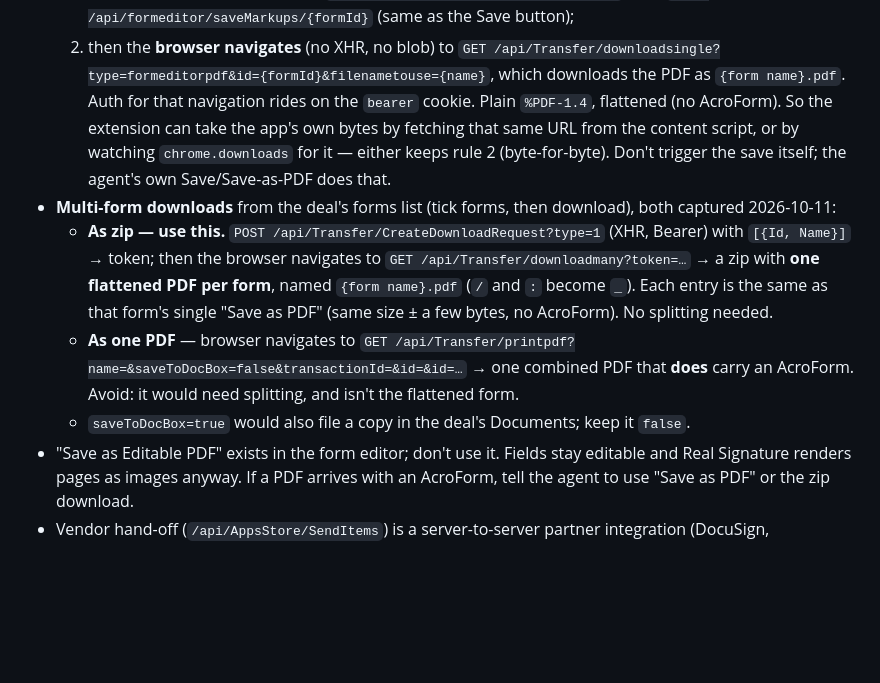
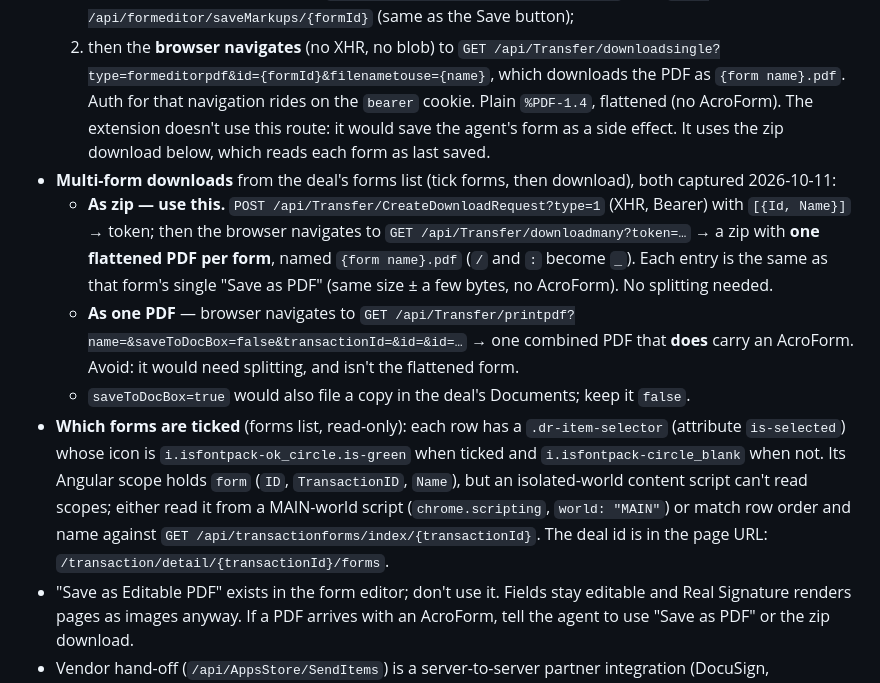
Before and after one commit to stante-group/dotted-line, a Markdown page: docs/api-notes.md, the part around the change. Drawn GitHub-style; blank space fills up the shorter version.

```diff
--- a/docs/api-notes.md
+++ b/docs/api-notes.md
@@ -96,9 +96,8 @@ before an MLS number has been seen) — normalise before comparing.
      `GET /api/Transfer/downloadsingle?type=formeditorpdf&id={formId}&filenametouse={name}`,
      which downloads the PDF as `{form name}.pdf`. Auth for that navigation rides on the
      `bearer` cookie. Plain `%PDF-1.4`, flattened (no AcroForm).
-  So the extension can take the app's own bytes by fetching that same URL from the content
-  script, or by watching `chrome.downloads` for it — either keeps rule 2 (byte-for-byte).
-  Don't trigger the save itself; the agent's own Save/Save-as-PDF does that.
+  The extension doesn't use this route: it would save the agent's form as a side effect.
+  It uses the zip download below, which reads each form as last saved.
 - **Multi-form downloads** from the deal's forms list (tick forms, then download), both
   captured 2026-10-11:
   - **As zip — use this.** `POST /api/Transfer/CreateDownloadRequest?type=1` (XHR, Bearer)
@@ -111,6 +110,13 @@ before an MLS number has been seen) — normalise before comparing.
     combined PDF that **does** carry an AcroForm. Avoid: it would need splitting, and isn't
     the flattened form.
   - `saveToDocBox=true` would also file a copy in the deal's Documents; keep it `false`.
+- **Which forms are ticked** (forms list, read-only): each row has a `.dr-item-selector`
+  (attribute `is-selected`) whose icon is `i.isfontpack-ok_circle.is-green` when ticked and
+  `i.isfontpack-circle_blank` when not. Its Angular scope holds `form` (`ID`,
+  `TransactionID`, `Name`), but an isolated-world content script can't read scopes; either
+  read it from a MAIN-world script (`chrome.scripting`, `world: "MAIN"`) or match row order
+  and name against `GET /api/transactionforms/index/{transactionId}`. The deal id is in the
+  page URL: `/transaction/detail/{transactionId}/forms`.
 - "Save as Editable PDF" exists in the form editor; don't use it. Fields stay editable and
   Real Signature renders pages as images anyway. If a PDF arrives with an AcroForm, tell
   the agent to use "Save as PDF" or the zip download.
```
Also changed, not shown: PLAN.md (+32 -14 lines).
